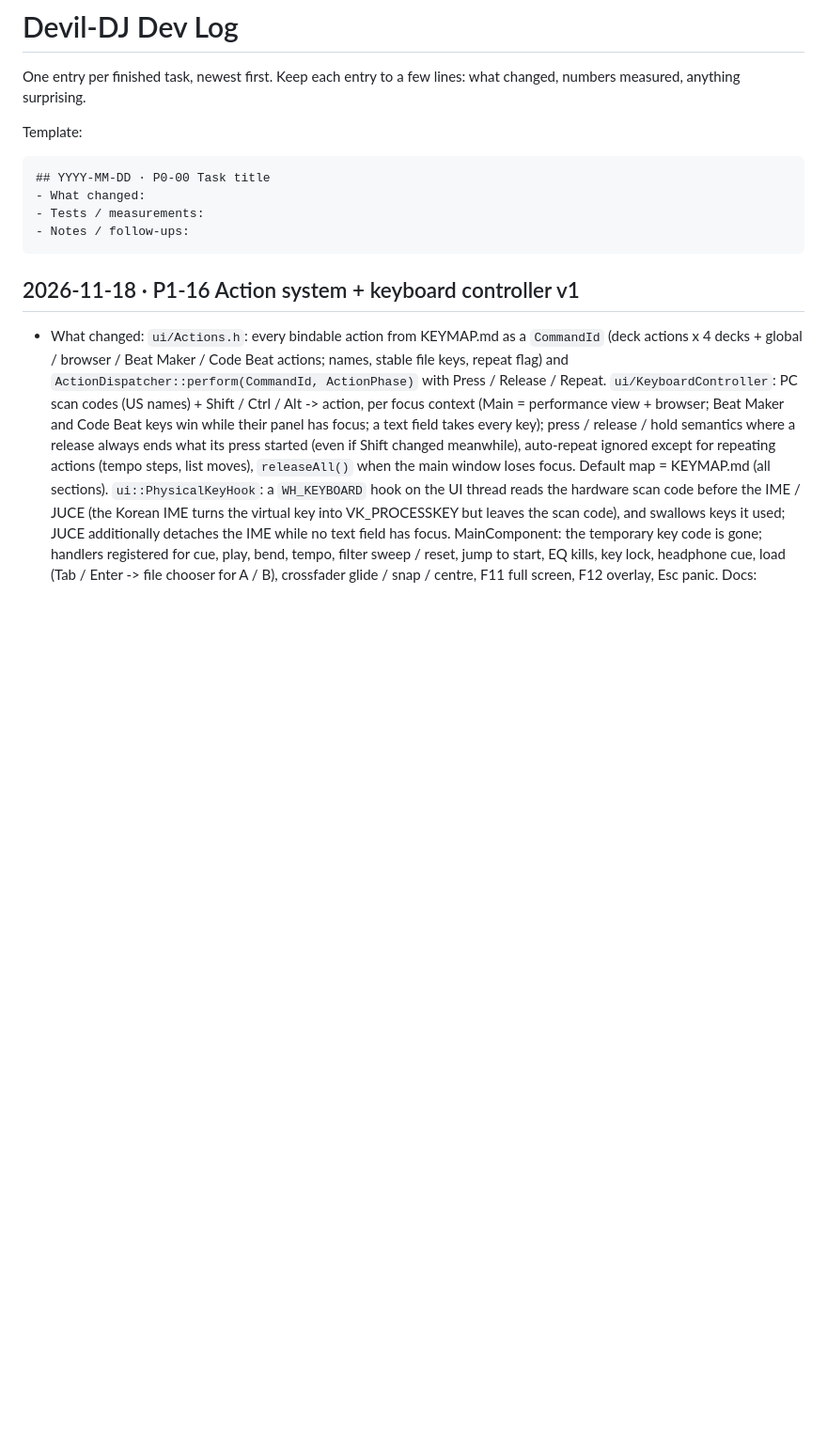
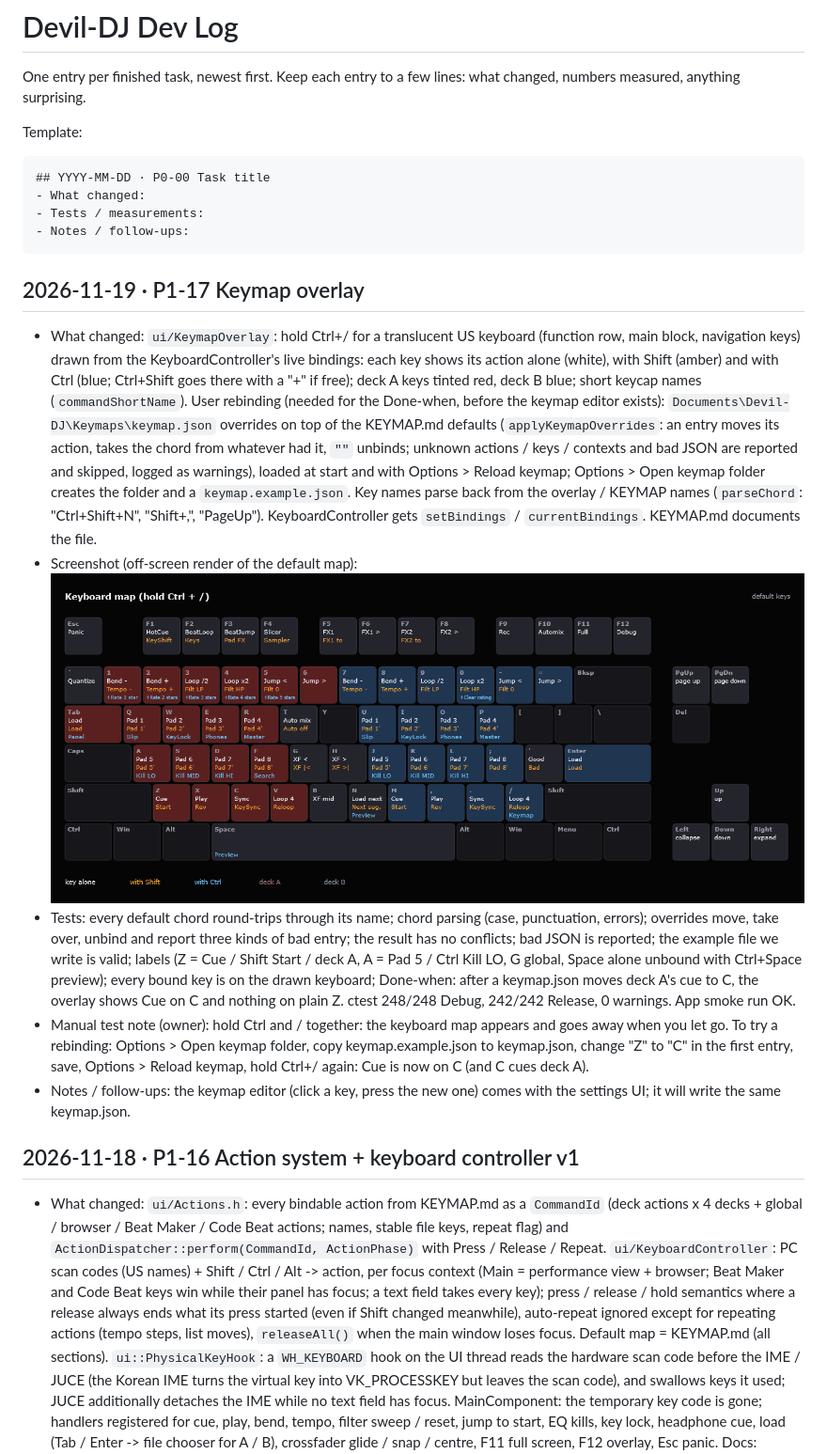
Before and after one commit to wacker23/devil-dj, a Markdown page: docs/DEVLOG.md, the part around the change. Shown at 94% size. Drawn GitHub-style; pictures changed too: docs/images/p1-17-keymap.png (added); blank space fills up the shorter version.

````diff
--- a/docs/DEVLOG.md
+++ b/docs/DEVLOG.md
@@ -10,6 +10,13 @@ Template:
 - Tests / measurements:
 - Notes / follow-ups:
 ```
+
+## 2026-11-19 · P1-17 Keymap overlay
+- What changed: `ui/KeymapOverlay`: hold Ctrl+/ for a translucent US keyboard (function row, main block, navigation keys) drawn from the KeyboardController's live bindings: each key shows its action alone (white), with Shift (amber) and with Ctrl (blue; Ctrl+Shift goes there with a "+" if free); deck A keys tinted red, deck B blue; short keycap names (`commandShortName`). User rebinding (needed for the Done-when, before the keymap editor exists): `Documents\Devil-DJ\Keymaps\keymap.json` overrides on top of the KEYMAP.md defaults (`applyKeymapOverrides`: an entry moves its action, takes the chord from whatever had it, `""` unbinds; unknown actions / keys / contexts and bad JSON are reported and skipped, logged as warnings), loaded at start and with Options > Reload keymap; Options > Open keymap folder creates the folder and a `keymap.example.json`. Key names parse back from the overlay / KEYMAP names (`parseChord`: "Ctrl+Shift+N", "Shift+,", "PageUp"). KeyboardController gets `setBindings` / `currentBindings`. KEYMAP.md documents the file.
+- Screenshot (off-screen render of the default map): ![Keymap](images/p1-17-keymap.png)
+- Tests: every default chord round-trips through its name; chord parsing (case, punctuation, errors); overrides move, take over, unbind and report three kinds of bad entry; the result has no conflicts; bad JSON is reported; the example file we write is valid; labels (Z = Cue / Shift Start / deck A, A = Pad 5 / Ctrl Kill LO, G global, Space alone unbound with Ctrl+Space preview); every bound key is on the drawn keyboard; Done-when: after a keymap.json moves deck A's cue to C, the overlay shows Cue on C and nothing on plain Z. ctest 248/248 Debug, 242/242 Release, 0 warnings. App smoke run OK.
+- Manual test note (owner): hold Ctrl and / together: the keyboard map appears and goes away when you let go. To try a rebinding: Options > Open keymap folder, copy keymap.example.json to keymap.json, change "Z" to "C" in the first entry, save, Options > Reload keymap, hold Ctrl+/ again: Cue is now on C (and C cues deck A).
+- Notes / follow-ups: the keymap editor (click a key, press the new one) comes with the settings UI; it will write the same keymap.json.
 
 ## 2026-11-18 · P1-16 Action system + keyboard controller v1
 - What changed: `ui/Actions.h`: every bindable action from KEYMAP.md as a `CommandId` (deck actions x 4 decks + global / browser / Beat Maker / Code Beat actions; names, stable file keys, repeat flag) and `ActionDispatcher::perform(CommandId, ActionPhase)` with Press / Release / Repeat. `ui/KeyboardController`: PC scan codes (US names) + Shift / Ctrl / Alt -> action, per focus context (Main = performance view + browser; Beat Maker and Code Beat keys win while their panel has focus; a text field takes every key); press / release / hold semantics where a release always ends what its press started (even if Shift changed meanwhile), auto-repeat ignored except for repeating actions (tempo steps, list moves), `releaseAll()` when the main window loses focus. Default map = KEYMAP.md (all sections). `ui::PhysicalKeyHook`: a `WH_KEYBOARD` hook on the UI thread reads the hardware scan code before the IME / JUCE (the Korean IME turns the virtual key into VK_PROCESSKEY but leaves the scan code), and swallows keys it used; JUCE additionally detaches the IME while no text field has focus. MainComponent: the temporary key code is gone; handlers registered for cue, play, bend, tempo, filter sweep / reset, jump to start, EQ kills, key lock, headphone cue, load (Tab / Enter -> file chooser for A / B), crossfader glide / snap / centre, F11 full screen, F12 overlay, Esc panic. Docs: KEYMAP (what's implemented), ARCHITECTURE 9.
````
Also changed, not shown: docs/KEYMAP.md (+2 -0 lines), docs/PLAN.md (+1 -1 lines), 14 other files.
